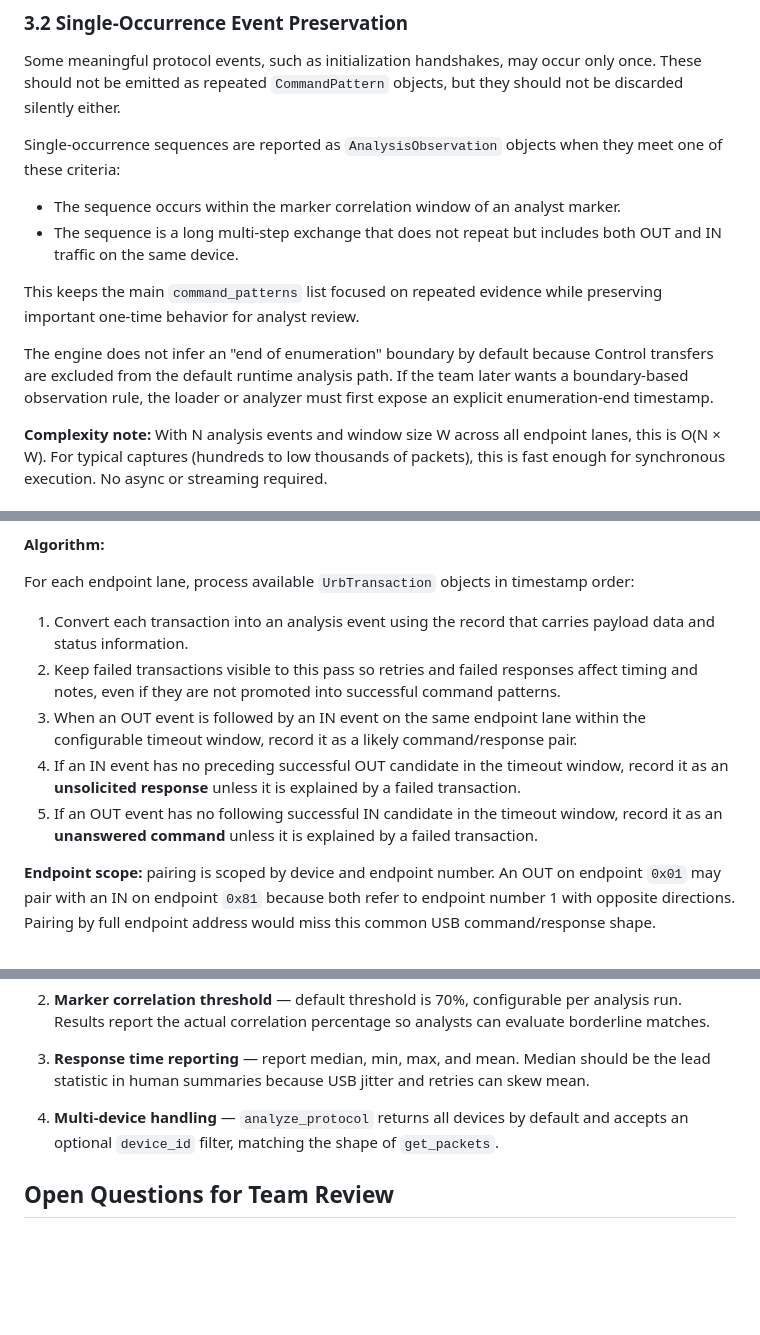
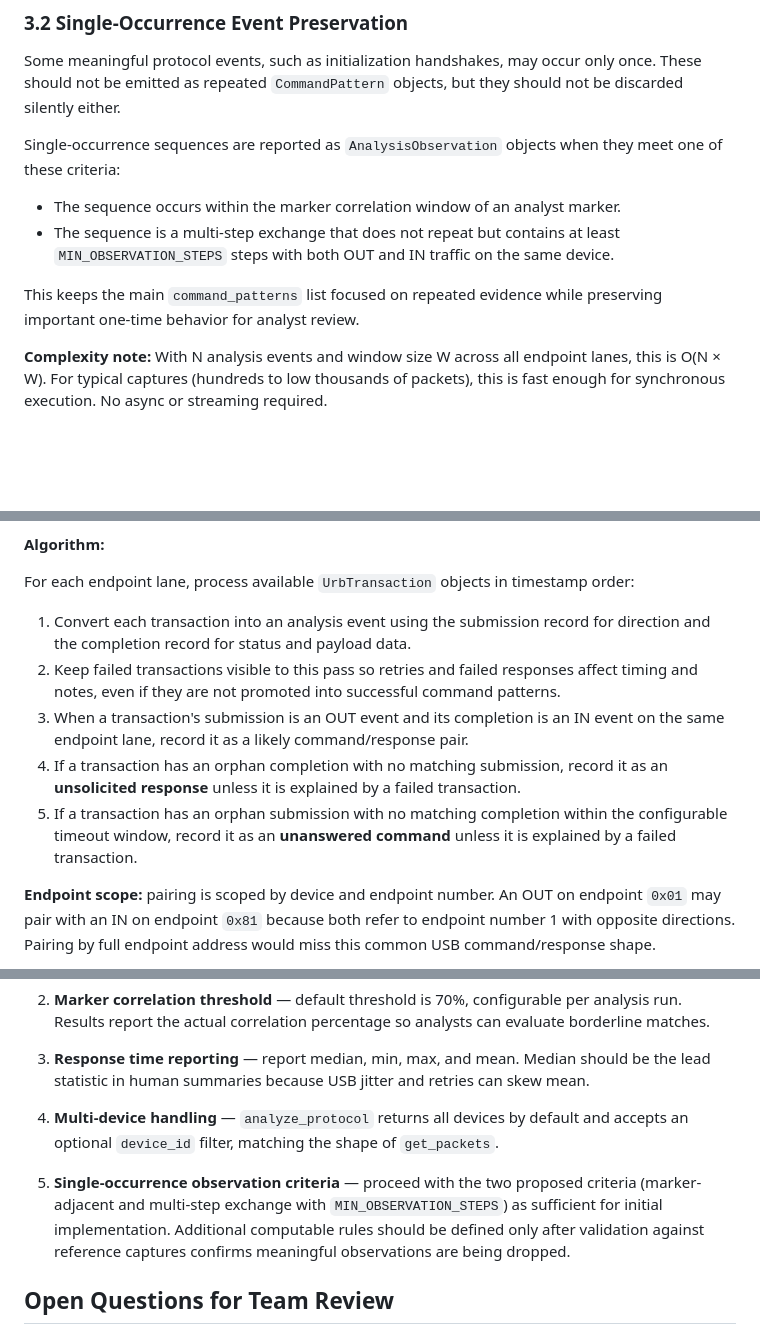
Before and after one commit to bsu-tool/bsu-tool, a Markdown page: docs/architecture/m3-engine-spec.md, 3 parts joined by grey strips. GitHub-like rendering; blank space fills up the shorter version.

Commit message:
update single-occurrence criteria, fix §4.1 to use UrbTransaction objects, narrow AnalysisObservation.reason to Literal type

```diff
--- a/docs/architecture/m3-engine-spec.md
+++ b/docs/architecture/m3-engine-spec.md
@@ -226,16 +226,10 @@ discarded silently either.
 Single-occurrence sequences are reported as `AnalysisObservation` objects when they meet
 one of these criteria:
 - The sequence occurs within the marker correlation window of an analyst marker.
-- The sequence is a long multi-step exchange that does not repeat but includes both OUT
-  and IN traffic on the same device.
+- The sequence is a multi-step exchange that does not repeat but contains at least `MIN_OBSERVATION_STEPS` steps with both OUT and IN traffic on the same device.
 
 This keeps the main `command_patterns` list focused on repeated evidence while preserving
 important one-time behavior for analyst review.
-
-The engine does not infer an "end of enumeration" boundary by default because Control
-transfers are excluded from the default runtime analysis path. If the team later wants a
-boundary-based observation rule, the loader or analyzer must first expose an explicit
-enumeration-end timestamp.
 
 **Complexity note:** With N analysis events and window size W across all endpoint lanes,
 this is O(N × W). For typical captures (hundreds to low thousands of packets), this is
@@ -277,16 +271,17 @@ URB id, including orphan submissions and orphan completions.
 **Algorithm:**
 
 For each endpoint lane, process available `UrbTransaction` objects in timestamp order:
-1. Convert each transaction into an analysis event using the record that carries payload
-   data and status information.
+1. Convert each transaction into an analysis event using the submission record for direction
+   and the completion record for status and payload data.
 2. Keep failed transactions visible to this pass so retries and failed responses affect
    timing and notes, even if they are not promoted into successful command patterns.
-3. When an OUT event is followed by an IN event on the same endpoint lane within the
-   configurable timeout window, record it as a likely command/response pair.
-4. If an IN event has no preceding successful OUT candidate in the timeout window, record
-   it as an **unsolicited response** unless it is explained by a failed transaction.
-5. If an OUT event has no following successful IN candidate in the timeout window, record
-   it as an **unanswered command** unless it is explained by a failed transaction.
+3. When a transaction's submission is an OUT event and its completion is an IN event on
+   the same endpoint lane, record it as a likely command/response pair.
+4. If a transaction has an orphan completion with no matching submission, record it as an
+   **unsolicited response** unless it is explained by a failed transaction.
+5. If a transaction has an orphan submission with no matching completion within the
+   configurable timeout window, record it as an **unanswered command** unless it is
+   explained by a failed transaction.
 
 **Endpoint scope:** pairing is scoped by device and endpoint number. An OUT on endpoint
 `0x01` may pair with an IN on endpoint `0x81` because both refer to endpoint number 1
@@ -552,6 +548,11 @@ human narrative. Expected assertions:
 4. **Multi-device handling** — `analyze_protocol` returns all devices by default and
    accepts an optional `device_id` filter, matching the shape of `get_packets`.
 
+5. **Single-occurrence observation criteria** — proceed with the two proposed criteria
+   (marker-adjacent and multi-step exchange with `MIN_OBSERVATION_STEPS`) as sufficient
+   for initial implementation. Additional computable rules should be defined only after
+   validation against reference captures confirms meaningful observations are being dropped.
+
 ## Open Questions for Team Review
 
 1. **Single-occurrence observations** — are the two proposed criteria for preserving
```
Also changed, not shown: other parts of docs/architecture/m3-engine-spec.md (+2 -1 lines).
